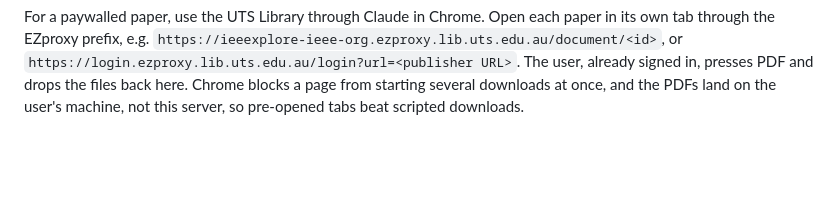
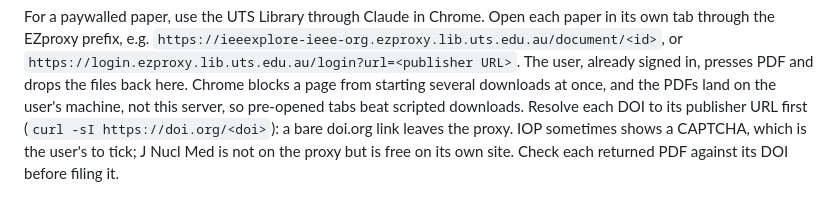
Before and after one commit to DanielChahine004/local_latex, a Markdown page: CLAUDE.md, the part around the change. Drawn GitHub-style; blank space fills up the shorter version.

Commit message:
Note the DOI-resolve step and publisher quirks in the UTS workflow
Co-Authored-By: Claude Opus 5.5 <noreply@anthropic.com>

```diff
--- a/CLAUDE.md
+++ b/CLAUDE.md
@@ -120,3 +120,7 @@ paper in its own tab through the EZproxy prefix, e.g.
 already signed in, presses PDF and drops the files back here. Chrome blocks a
 page from starting several downloads at once, and the PDFs land on the
 user's machine, not this server, so pre-opened tabs beat scripted downloads.
+Resolve each DOI to its publisher URL first (`curl -sI https://doi.org/<doi>`):
+a bare doi.org link leaves the proxy. IOP sometimes shows a CAPTCHA, which is
+the user's to tick; J Nucl Med is not on the proxy but is free on its own site.
+Check each returned PDF against its DOI before filing it.
```
